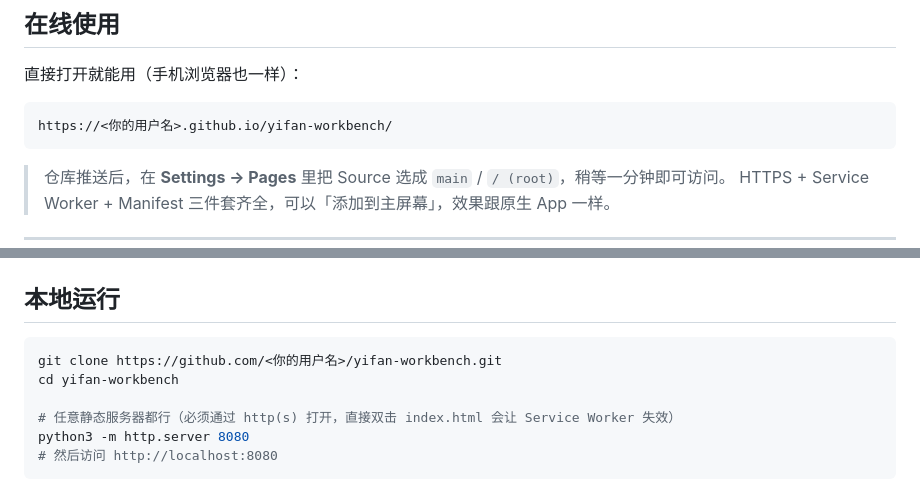
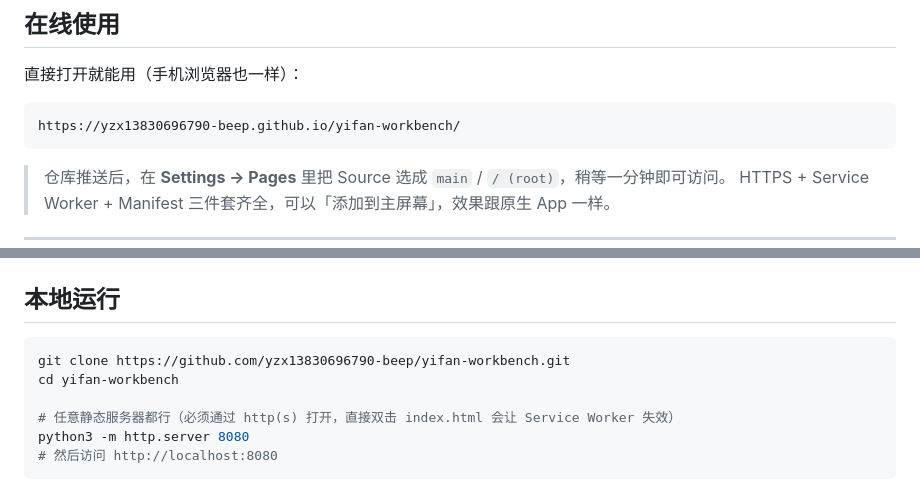
Before and after one commit to yzx13830696790-beep/yifan-workbench, a Markdown page: README.md, 2 parts joined by grey strips. Rendered like a GitHub page.

Commit message:
docs: 补全仓库与 Pages 真实地址

````diff
--- a/README.md
+++ b/README.md
@@ -12,7 +12,7 @@
 直接打开就能用（手机浏览器也一样）：
 
 ```
-https://<你的用户名>.github.io/yifan-workbench/
+https://yzx13830696790-beep.github.io/yifan-workbench/
 ```
 
 > 仓库推送后，在 **Settings → Pages** 里把 Source 选成 `main` / `/ (root)`，稍等一分钟即可访问。
@@ -74,7 +74,7 @@ https://<你的用户名>.github.io/yifan-workbench/
 ## 本地运行
 
 ```bash
-git clone https://github.com/<你的用户名>/yifan-workbench.git
+git clone https://github.com/yzx13830696790-beep/yifan-workbench.git
 cd yifan-workbench
 
 # 任意静态服务器都行（必须通过 http(s) 打开，直接双击 index.html 会让 Service Worker 失效）
````
